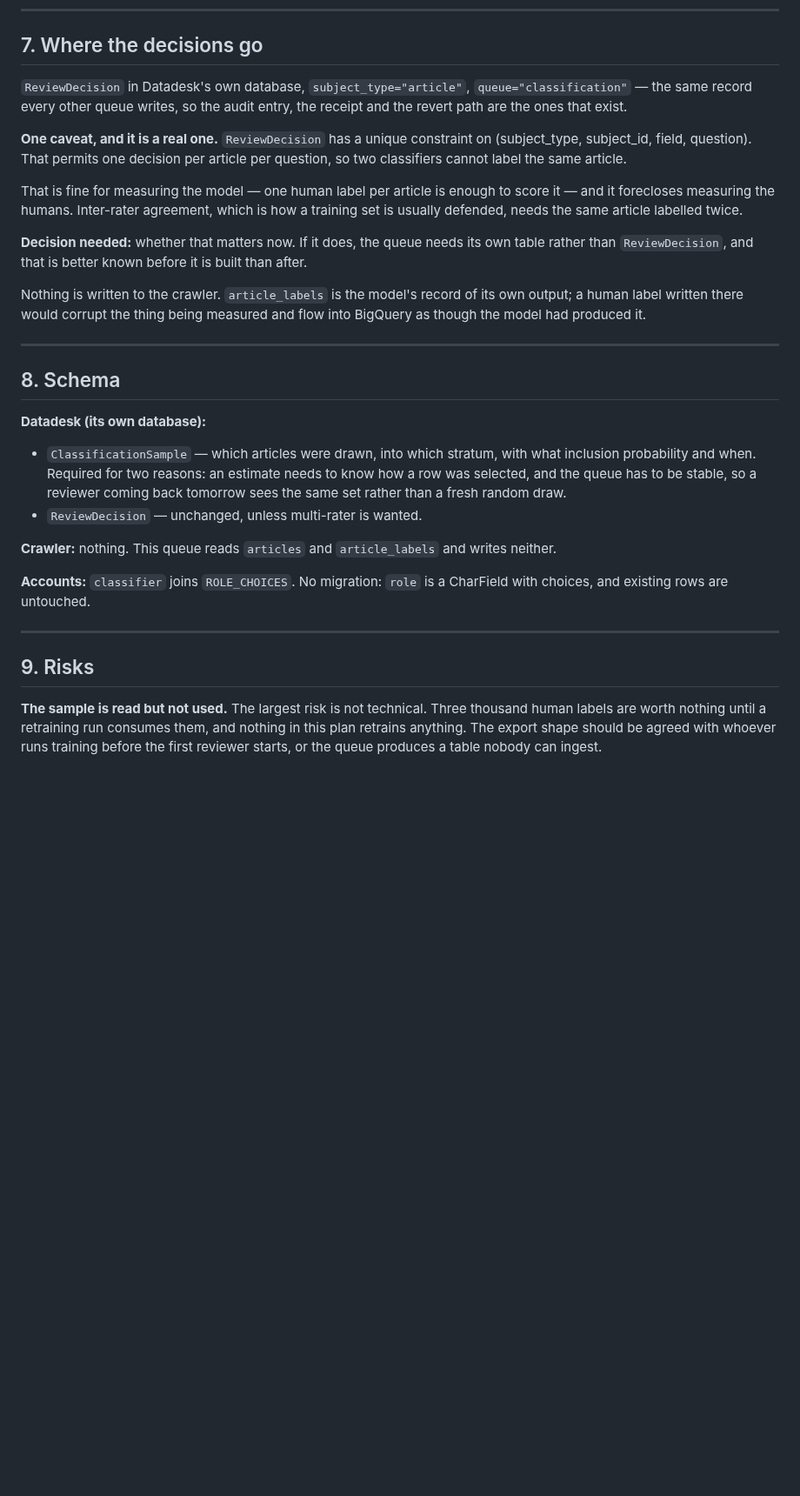
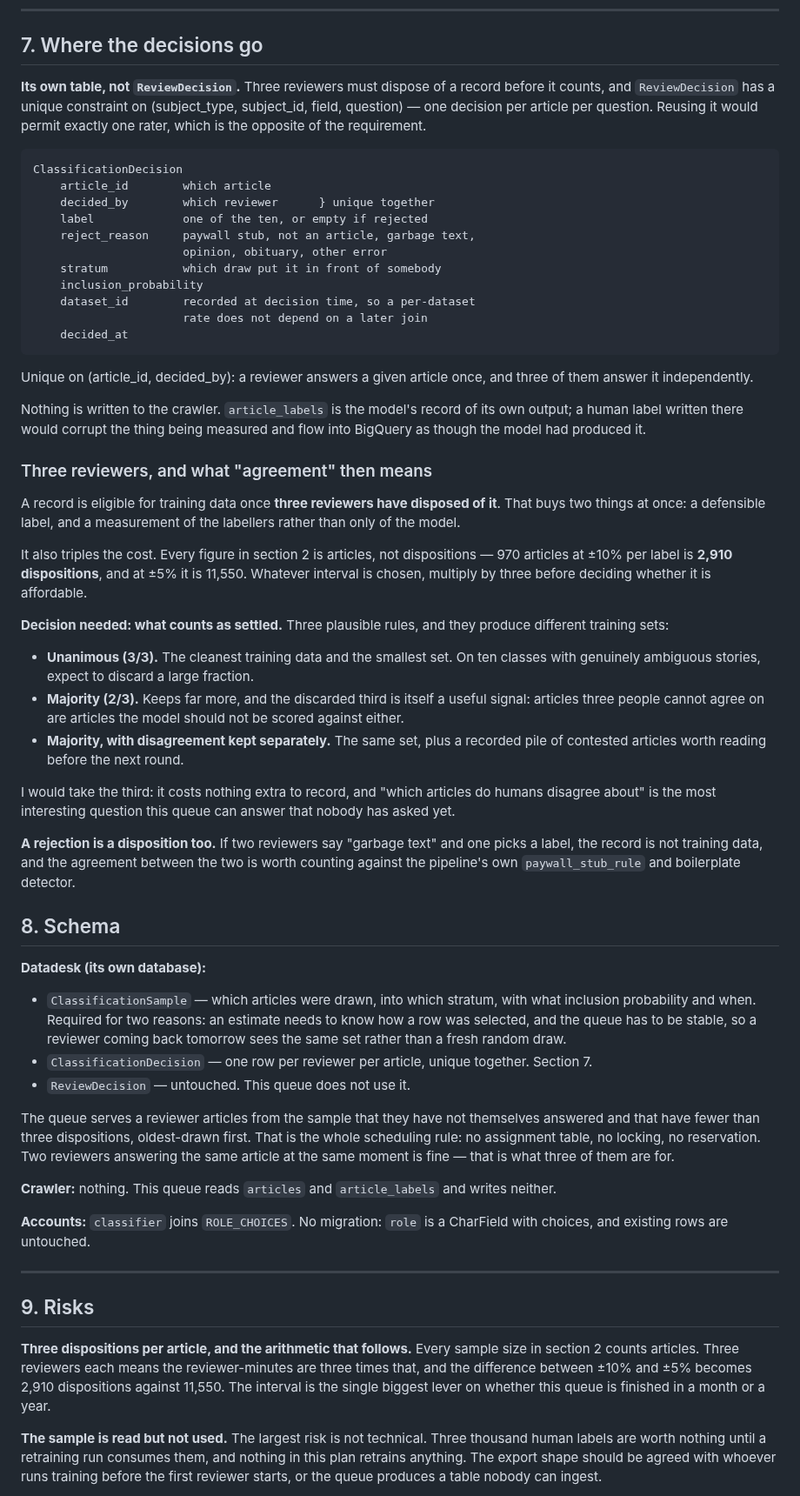
Before and after one commit to LocalNewsImpact/datadesk, a Markdown page: docs/CLASSIFICATION_REVIEW_QUEUE.md, the part around one of its changes. Shown at 87% size. Rendered like a GitHub page; blank space fills up the shorter version.

```diff
--- a/docs/CLASSIFICATION_REVIEW_QUEUE.md
+++ b/docs/CLASSIFICATION_REVIEW_QUEUE.md
@@ -241,30 +300,64 @@ agreement between a human and `paywall_stub_rule` is worth counting.
 
 ## 7. Where the decisions go
 
-`ReviewDecision` in Datadesk's own database, `subject_type="article"`,
-`queue="classification"` — the same record every other queue writes, so
-the audit entry, the receipt and the revert path are the ones that exist.
+**Its own table, not `ReviewDecision`.** Three reviewers must dispose of
+a record before it counts, and `ReviewDecision` has a unique constraint
+on (subject_type, subject_id, field, question) — one decision per
+article per question. Reusing it would permit exactly one rater, which
+is the opposite of the requirement.
 
-**One caveat, and it is a real one.** `ReviewDecision` has a unique
-constraint on (subject_type, subject_id, field, question). That permits
-one decision per article per question, so two classifiers cannot label
-the same article.
+    ClassificationDecision
+        article_id        which article
+        decided_by        which reviewer      } unique together
+        label             one of the ten, or empty if rejected
+        reject_reason     paywall stub, not an article, garbage text,
+                          opinion, obituary, other error
+        stratum           which draw put it in front of somebody
+        inclusion_probability
+        dataset_id        recorded at decision time, so a per-dataset
+                          rate does not depend on a later join
+        decided_at
 
-That is fine for measuring the model — one human label per article is
-enough to score it — and it forecloses measuring the humans. Inter-rater
-agreement, which is how a training set is usually defended, needs the
-same article labelled twice.
-
-**Decision needed:** whether that matters now. If it does, the queue
-needs its own table rather than `ReviewDecision`, and that is better
-known before it is built than after.
+Unique on (article_id, decided_by): a reviewer answers a given article
+once, and three of them answer it independently.
 
 Nothing is written to the crawler. `article_labels` is the model's
 record of its own output; a human label written there would corrupt the
 thing being measured and flow into BigQuery as though the model had
 produced it.
 
----
+### Three reviewers, and what "agreement" then means
+
+A record is eligible for training data once **three reviewers have
+disposed of it**. That buys two things at once: a defensible label, and
+a measurement of the labellers rather than only of the model.
+
+It also triples the cost. Every figure in section 2 is articles, not
+dispositions — 970 articles at ±10% per label is **2,910 dispositions**,
+and at ±5% it is 11,550. Whatever interval is chosen, multiply by three
+before deciding whether it is affordable.
+
+**Decision needed: what counts as settled.** Three plausible rules, and
+they produce different training sets:
+
+- **Unanimous (3/3).** The cleanest training data and the smallest set.
+  On ten classes with genuinely ambiguous stories, expect to discard a
+  large fraction.
+- **Majority (2/3).** Keeps far more, and the discarded third is itself
+  a useful signal: articles three people cannot agree on are articles
+  the model should not be scored against either.
+- **Majority, with disagreement kept separately.** The same set, plus a
+  recorded pile of contested articles worth reading before the next
+  round.
+
+I would take the third: it costs nothing extra to record, and "which
+articles do humans disagree about" is the most interesting question this
+queue can answer that nobody has asked yet.
+
+**A rejection is a disposition too.** If two reviewers say "garbage
+text" and one picks a label, the record is not training data, and the
+agreement between the two is worth counting against the pipeline's own
+`paywall_stub_rule` and boilerplate detector.
 
 ## 8. Schema
 
@@ -275,7 +368,16 @@ produced it.
   reasons: an estimate needs to know how a row was selected, and the
   queue has to be stable, so a reviewer coming back tomorrow sees the
   same set rather than a fresh random draw.
-- `ReviewDecision` — unchanged, unless multi-rater is wanted.
+- `ClassificationDecision` — one row per reviewer per article, unique
+  together. Section 7.
+- `ReviewDecision` — untouched. This queue does not use it.
+
+The queue serves a reviewer articles from the sample that they have not
+themselves answered and that have fewer than three dispositions,
+oldest-drawn first. That is the whole scheduling rule: no assignment
+table, no locking, no reservation. Two reviewers answering the same
+article at the same moment is fine — that is what three of them are
+for.
 
 **Crawler:** nothing. This queue reads `articles` and `article_labels`
 and writes neither.
@@ -286,6 +388,13 @@ a CharField with choices, and existing rows are untouched.
 ---
 
 ## 9. Risks
+
+**Three dispositions per article, and the arithmetic that follows.**
+Every sample size in section 2 counts articles. Three reviewers each
+means the reviewer-minutes are three times that, and the difference
+between ±10% and ±5% becomes 2,910 dispositions against 11,550. The
+interval is the single biggest lever on whether this queue is finished
+in a month or a year.
 
 **The sample is read but not used.** The largest risk is not technical.
 Three thousand human labels are worth nothing until a retraining run
```
Also changed, not shown: other parts of docs/CLASSIFICATION_REVIEW_QUEUE.md (+65 -6 lines).
